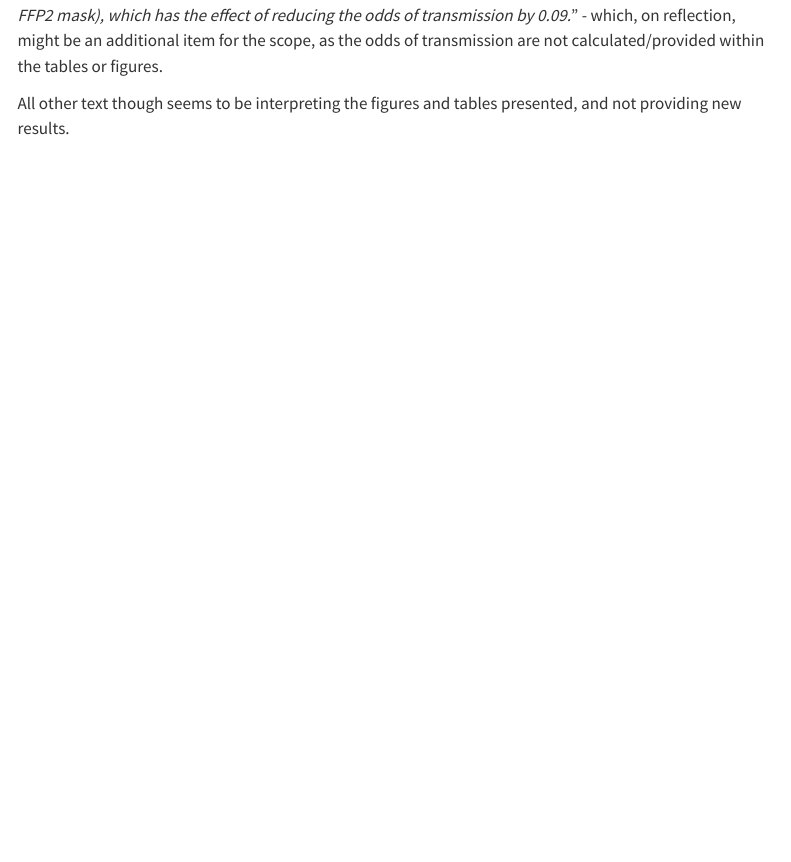
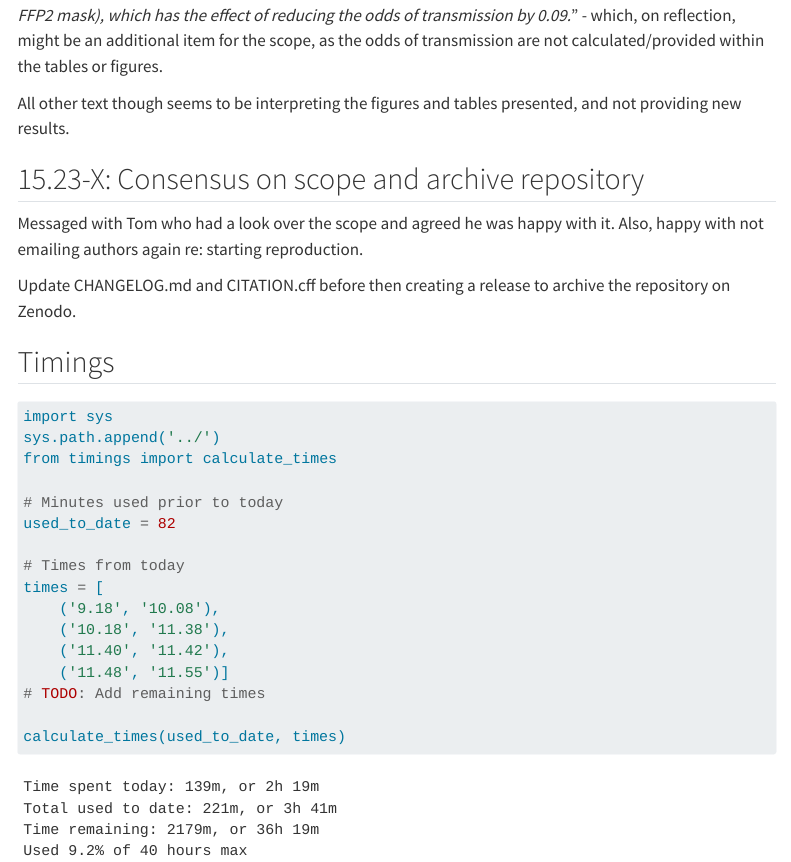
Before and after one commit to pythonhealthdatascience/stars-reproduce-lim-2020, a Quarto document (logbook/posts/2024_07_22/index.qmd): the page in a window 1100 px wide, from 900 px down. Rendered offline with R 4.5, knitr and Pandoc in place of Quarto, with nearby package versions; menus at the side of the page are left out.

Commit message:
docs(logbook): update day 2 (consensus on scope, archive, timings)

````diff
--- a/logbook/posts/2024_07_22/index.qmd
+++ b/logbook/posts/2024_07_22/index.qmd
@@ -39,3 +39,30 @@ Appears likely that the supplementary tables might actually often contain the da
 Did spot another result - "*The strongest protective effect is seen with the N95 masks (nearly equivalent to a FFP2 mask), which has the effect of reducing the odds of transmission by 0.09.*" - which, on reflection, might be an additional item for the scope, as the odds of transmission are not calculated/provided within the tables or figures.
 
 All other text though seems to be interpreting the figures and tables presented, and not providing new results.
+
+## 15.23-X: Consensus on scope and archive repository
+
+Messaged with Tom who had a look over the scope and agreed he was happy with it. Also, happy with not emailing authors again re: starting reproduction.
+
+Update CHANGELOG.md and CITATION.cff before then creating a release to archive the repository on Zenodo.
+
+## Timings
+
+```{python}
+import sys
+sys.path.append('../')
+from timings import calculate_times
+
+# Minutes used prior to today
+used_to_date = 82
+
+# Times from today
+times = [
+    ('9.18', '10.08'),
+    ('10.18', '11.38'),
+    ('11.40', '11.42'),
+    ('11.48', '11.55')]
+# TODO: Add remaining times
+
+calculate_times(used_to_date, times)
+```
````
